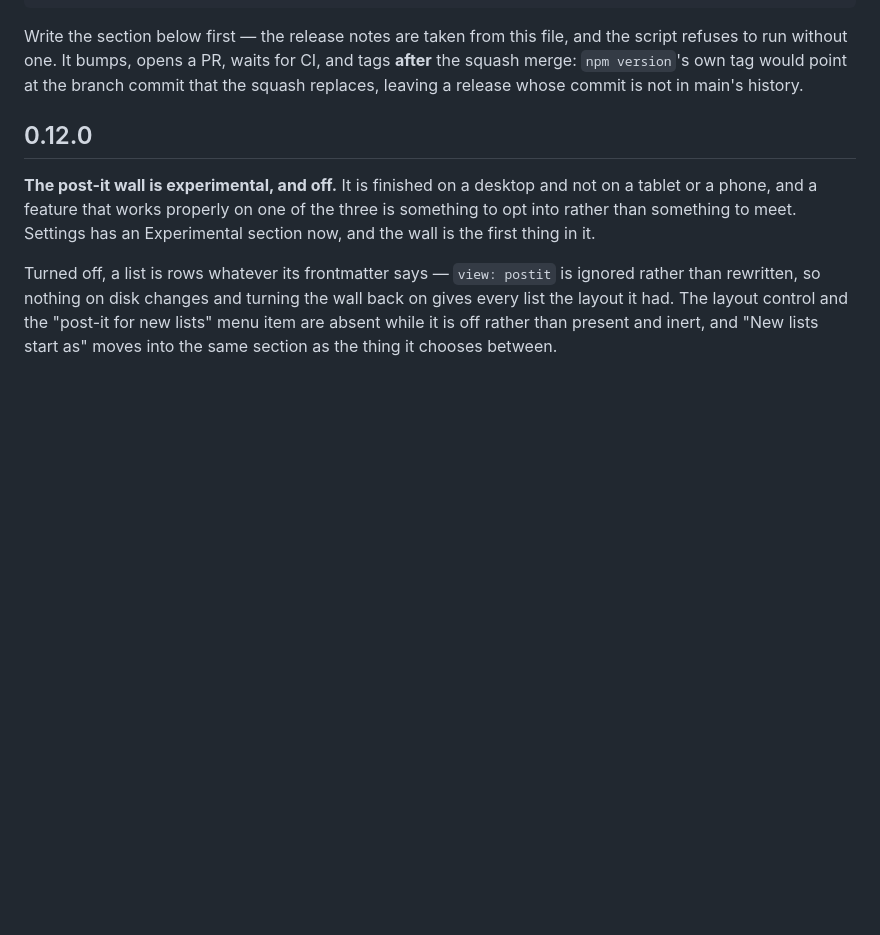
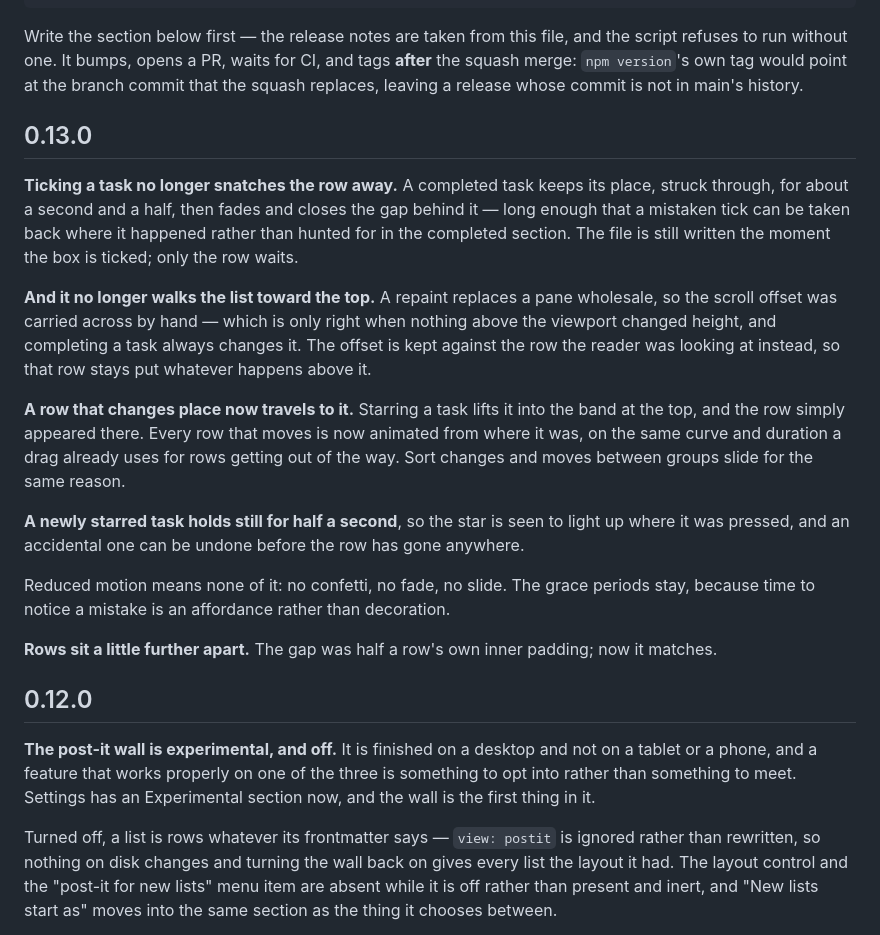
Before and after one commit to dkthecoder/list-vibes, a Markdown page: CHANGELOG.md, the part around the change. Rendered like a GitHub page; blank space fills up the shorter version.

Commit message:
Write 0.13.0's notes
The release notes come from this file, and the release script refuses to run
without the section.

```diff
--- a/CHANGELOG.md
+++ b/CHANGELOG.md
@@ -14,6 +14,37 @@ the script refuses to run without one. It bumps, opens a PR, waits for CI, and
 tags **after** the squash merge: `npm version`'s own tag would point at the
 branch commit that the squash replaces, leaving a release whose commit is not in
 main's history.
+
+## 0.13.0
+
+**Ticking a task no longer snatches the row away.** A completed task keeps its
+place, struck through, for about a second and a half, then fades and closes the
+gap behind it — long enough that a mistaken tick can be taken back where it
+happened rather than hunted for in the completed section. The file is still
+written the moment the box is ticked; only the row waits.
+
+**And it no longer walks the list toward the top.** A repaint replaces a pane
+wholesale, so the scroll offset was carried across by hand — which is only right
+when nothing above the viewport changed height, and completing a task always
+changes it. The offset is kept against the row the reader was looking at
+instead, so that row stays put whatever happens above it.
+
+**A row that changes place now travels to it.** Starring a task lifts it into the
+band at the top, and the row simply appeared there. Every row that moves is now
+animated from where it was, on the same curve and duration a drag already uses
+for rows getting out of the way. Sort changes and moves between groups slide for
+the same reason.
+
+**A newly starred task holds still for half a second**, so the star is seen to
+light up where it was pressed, and an accidental one can be undone before the row
+has gone anywhere.
+
+Reduced motion means none of it: no confetti, no fade, no slide. The grace
+periods stay, because time to notice a mistake is an affordance rather than
+decoration.
+
+**Rows sit a little further apart.** The gap was half a row's own inner padding;
+now it matches.
 
 ## 0.12.0
 
```
